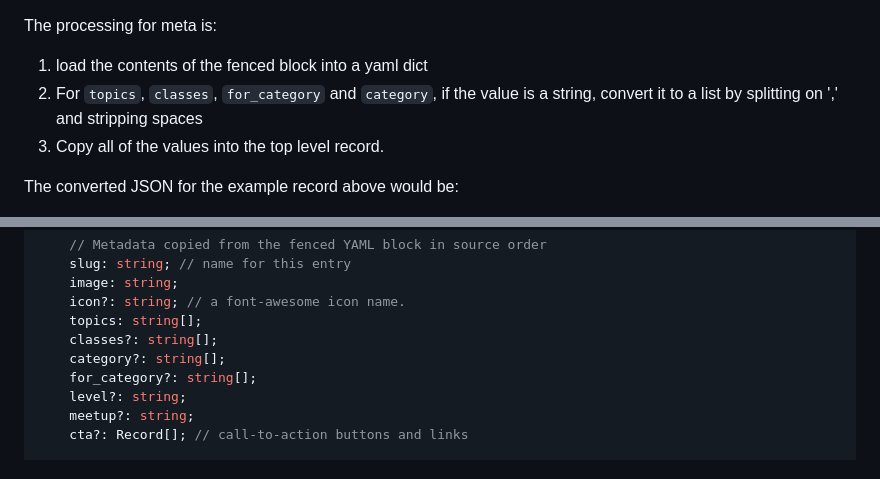
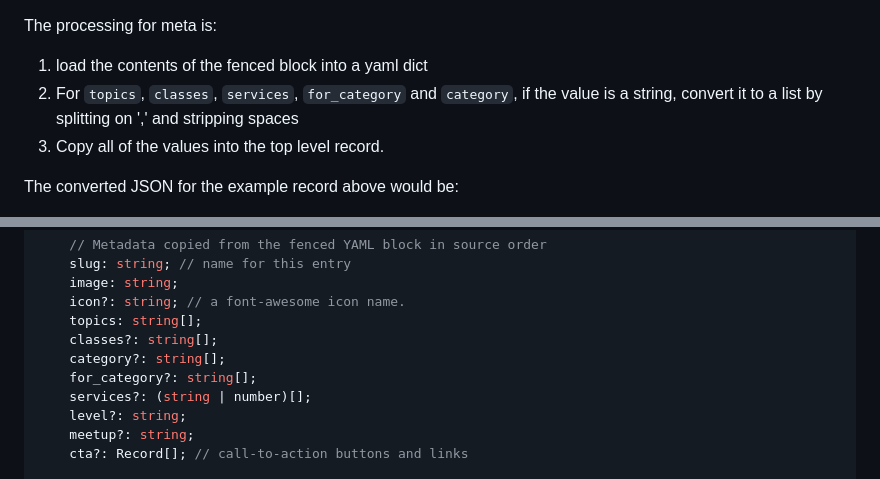
Before and after one commit to league-infrastructure/main-website, a Markdown page: docs/content_spec.md, 2 parts joined by grey strips. Rendered like a GitHub page.

Commit message:
feat: update content specification and classes to include services and adjust group categorization

```diff
--- a/docs/content_spec.md
+++ b/docs/content_spec.md
@@ -62,7 +62,7 @@ applied to a category, program or class.
 The processing for meta is:
 
 1) load the contents of the fenced block into a yaml dict
-2) For `topics`, `classes`, `for_category` and `category`, if the value is a string, convert it
+2) For `topics`, `classes`, `services`, `for_category` and `category`, if the value is a string, convert it
    to a list by splitting on ',' and stripping spaces
 3) Copy all of the values into the top level record.
 
@@ -165,6 +165,7 @@ export interface ContentRecord {
     classes?: string[];
     category?: string[];
     for_category?: string[];
+    services?: (string | number)[];
     level?: string;
     meetup?: string;
     cta?: Record[]; // call-to-action buttons and links
```
Also changed, not shown: prompts/updates/pike_13.md (added, +22 -0 lines), src/content/classes.md (+2 -1 lines).
